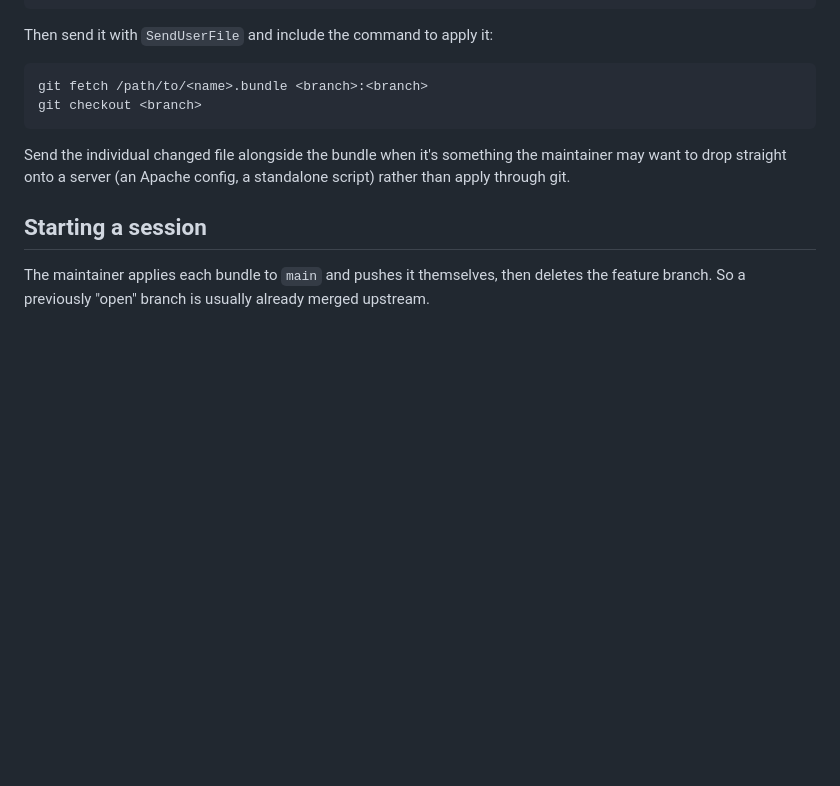
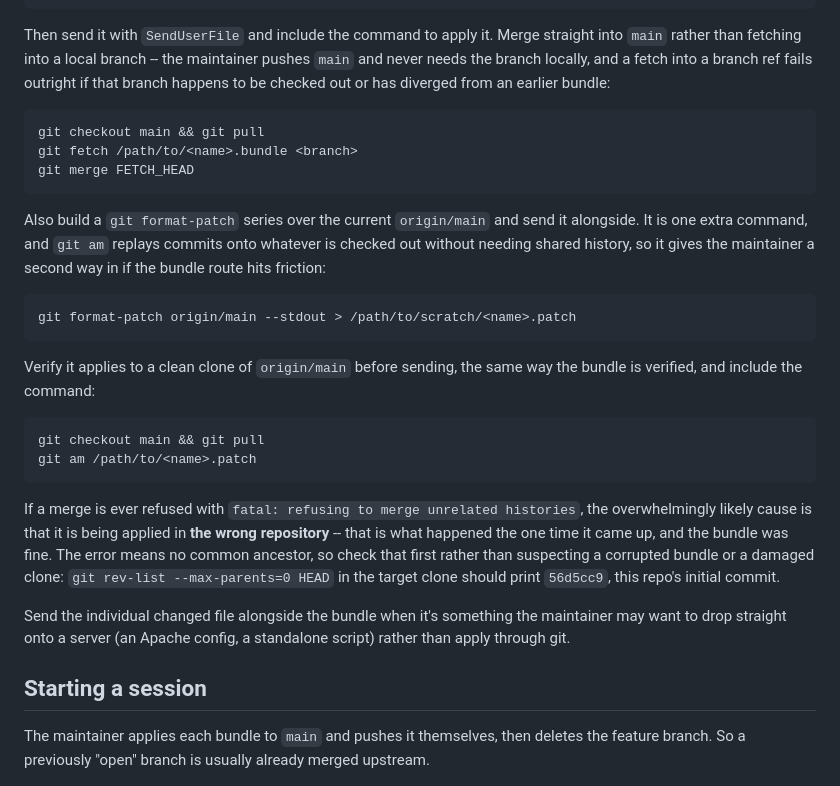
Before and after one commit to AccelGentic/sufs-outreach, a Markdown page: CLAUDE.md, the part around the change. Rendered like a GitHub page; blank space fills up the shorter version.

Commit message:
Document the bundle apply path that actually works
Three fixes to the delivery instructions, all from friction hit in
practice.

Merge FETCH_HEAD into main rather than fetching into a local branch
ref. The maintainer pushes main and never needs the branch locally, and
fetching into a branch ref fails outright when that branch is checked
out or has diverged from an earlier bundle.

Build a format-patch series alongside every bundle. git am replays
commits onto whatever is checked out without needing shared history, so
it is a second way in when the bundle route is awkward, for the cost of
one command.

Record what "refusing to merge unrelated histories" actually meant when
it came up: the bundle was being applied in a different repository. The
bundle itself verified, fast-forwarded over origin/main, and merged
cleanly into both full and shallow clones. Since that error only ever
means "no common ancestor", the first thing to check is which repo it is
landing in -- comparing root commits settles it in one command -- rather
than suspecting the bundle or the clone.

Co-Authored-By: Claude Opus 5 <noreply@anthropic.com>
Claude-Session: https://claude.ai/code/session_016GA7azF85oN9izXMaFTiVa

````diff
--- a/CLAUDE.md
+++ b/CLAUDE.md
@@ -32,12 +32,43 @@ git fetch -q /path/to/scratch/<short-name>.bundle <branch>:check
 git checkout -q check && git log --oneline -1 && git diff --stat origin/main..HEAD
 ```
 
-Then send it with `SendUserFile` and include the command to apply it:
+Then send it with `SendUserFile` and include the command to apply it.
+Merge straight into `main` rather than fetching into a local branch --
+the maintainer pushes `main` and never needs the branch locally, and a
+fetch into a branch ref fails outright if that branch happens to be
+checked out or has diverged from an earlier bundle:
 
 ```bash
-git fetch /path/to/<name>.bundle <branch>:<branch>
-git checkout <branch>
+git checkout main && git pull
+git fetch /path/to/<name>.bundle <branch>
+git merge FETCH_HEAD
 ```
+
+Also build a `git format-patch` series over the current `origin/main`
+and send it alongside. It is one extra command, and `git am` replays
+commits onto whatever is checked out without needing shared history, so
+it gives the maintainer a second way in if the bundle route hits
+friction:
+
+```bash
+git format-patch origin/main --stdout > /path/to/scratch/<name>.patch
+```
+
+Verify it applies to a clean clone of `origin/main` before sending, the
+same way the bundle is verified, and include the command:
+
+```bash
+git checkout main && git pull
+git am /path/to/<name>.patch
+```
+
+If a merge is ever refused with `fatal: refusing to merge unrelated
+histories`, the overwhelmingly likely cause is that it is being applied
+in **the wrong repository** -- that is what happened the one time it
+came up, and the bundle was fine. The error means no common ancestor, so
+check that first rather than suspecting a corrupted bundle or a damaged
+clone: `git rev-list --max-parents=0 HEAD` in the target clone should
+print `56d5cc9`, this repo's initial commit.
 
 Send the individual changed file alongside the bundle when it's
 something the maintainer may want to drop straight onto a server (an
````
